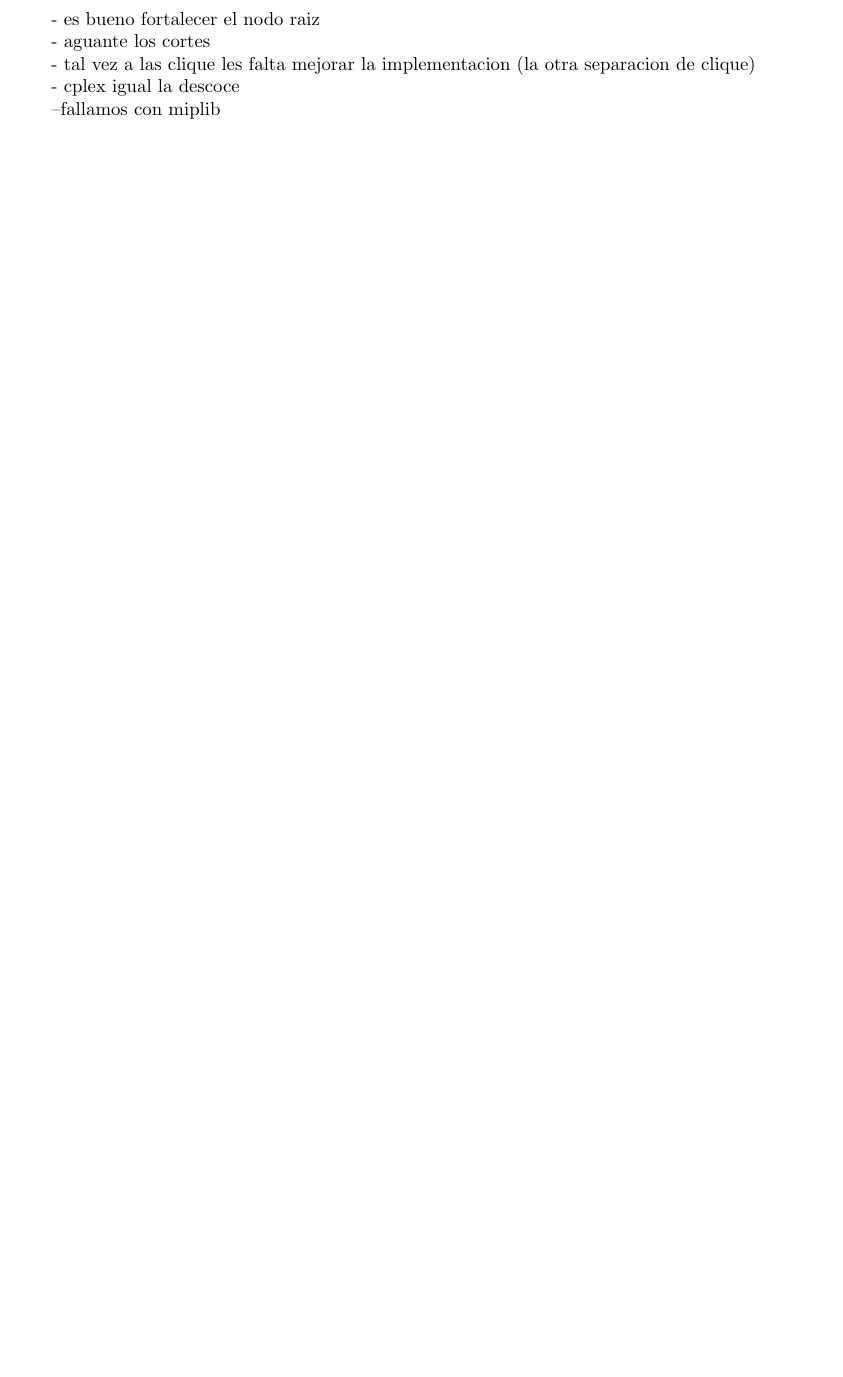
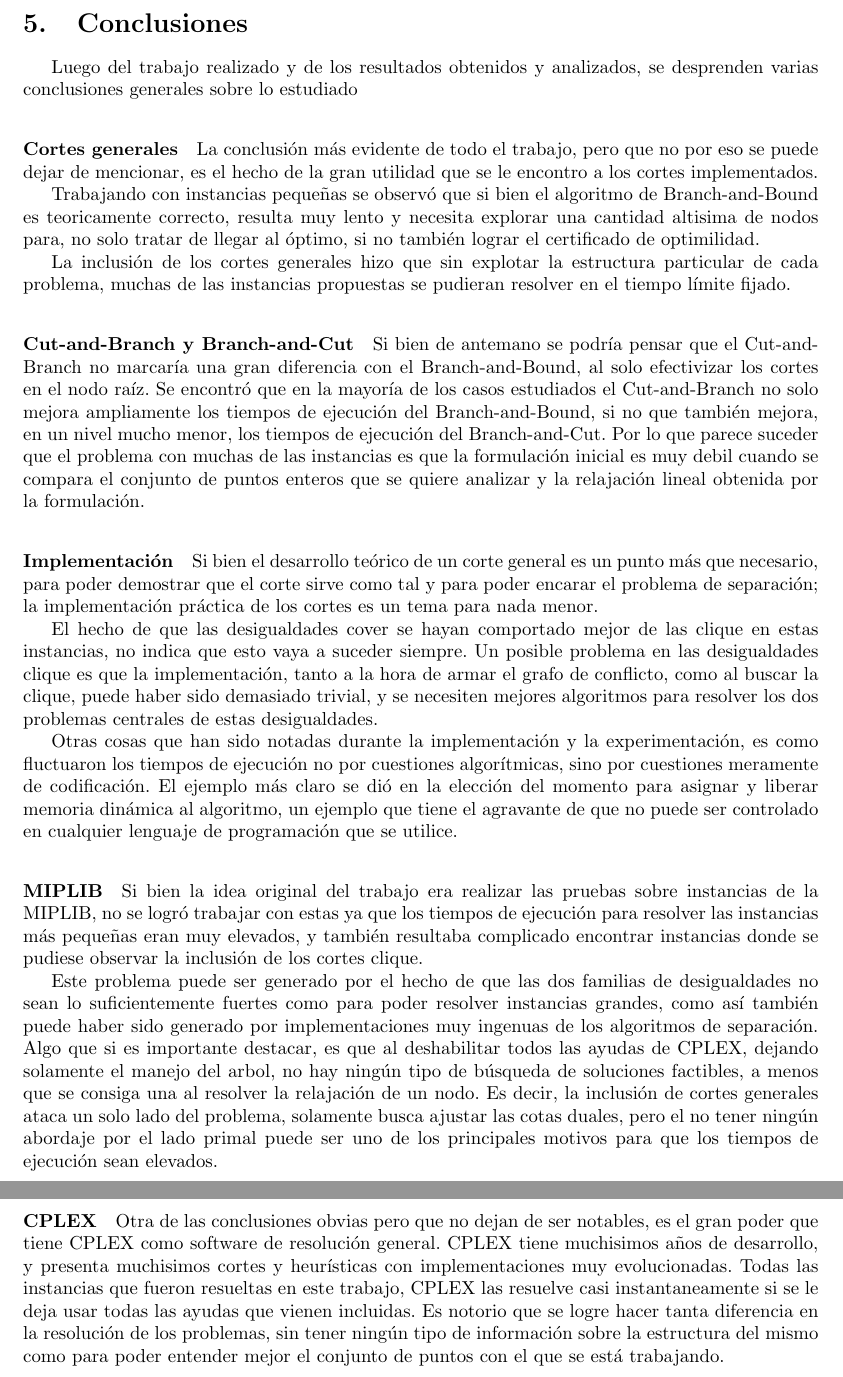
Before and after one commit to agustin666/tp-invop, a LaTeX document (informe/tp.tex, which reads informe/Conclusiones.tex): part of page 16 of 16 before the commit and two parts of pages 16 and 17 of 17 after it, the two joined at a grey line, cut at the place of the change, the shorter picture padded with empty space. Compiled offline with pdfLaTeX; a LaTeX package or settings file that is missing is left out; an older LaTeX class or package is replaced by its successor.

Commit message:
conclusiones

```diff
--- a/informe/Conclusiones.tex
+++ b/informe/Conclusiones.tex
@@ -1,14 +1,39 @@
 \section{Conclusiones}
 
-- es bueno fortalecer el nodo raiz
 
-- aguante los cortes
+Luego del trabajo realizado y de los resultados obtenidos y analizados, se desprenden varias conclusiones generales sobre lo estudiado
+
+\medskip
+\paragraph{Cortes generales}
+La conclusi\'on m\'as evidente de todo el trabajo, pero que no por eso se puede dejar de mencionar, es el hecho de la gran utilidad que se le encontro a los cortes implementados.
+
+Trabajando con instancias peque\~nas se observ\'o que si bien el algoritmo de Branch-and-Bound es teoricamente correcto, resulta muy lento y necesita explorar una cantidad altisima de nodos para, no solo tratar de llegar al \'optimo, si no tambi\'en lograr el certificado de optimilidad.
+
+La inclusi\'on de los cortes generales hizo que sin explotar la estructura particular de cada problema, muchas de las instancias propuestas se pudieran resolver en el tiempo l\'imite fijado.
+
+\medskip
+\paragraph{Cut-and-Branch y Branch-and-Cut}
+
+Si bien de antemano se podr\'ia pensar que el Cut-and-Branch no marcar\'ia una gran diferencia con el Branch-and-Bound, al solo efectivizar los cortes en el nodo ra\'iz. Se encontr\'o que en la mayor\'ia de los casos estudiados el Cut-and-Branch no solo mejora ampliamente los tiempos de ejecuci\'on del Branch-and-Bound, si no que tambi\'en mejora, en un nivel mucho menor, los tiempos de ejecuci\'on del Branch-and-Cut. Por lo que parece suceder que el problema con muchas de las instancias es que la formulaci\'on inicial es muy debil cuando se compara el conjunto de puntos enteros que se quiere analizar y la relajaci\'on lineal obtenida por la formulaci\'on.
 
 
-- tal vez a las clique les falta mejorar la implementacion (la otra separacion de clique)
+\medskip
+\paragraph{Implementaci\'on}
+
+Si bien el desarrollo te\'orico de un corte general es un punto m\'as que necesario, para poder demostrar que el corte sirve como tal y para poder encarar el problema de separaci\'on; la implementaci\'on pr\'actica de los cortes es un tema para nada menor.
+
+El hecho de que las desigualdades cover se hayan comportado mejor de las clique en estas instancias, no indica que esto vaya a suceder siempre. Un posible problema en las desigualdades clique es que la implementaci\'on, tanto a la hora de armar el grafo de conflicto, como al buscar la clique, puede haber sido demasiado trivial, y se necesiten mejores algoritmos para resolver los dos problemas centrales de estas desigualdades.
+
+Otras cosas que han sido notadas durante la implementaci\'on y la experimentaci\'on, es como fluctuaron los tiempos de ejecuci\'on no por cuestiones algor\'itmicas, sino por cuestiones meramente de codificaci\'on. El ejemplo m\'as claro se di\'o en la elecci\'on del momento para asignar y liberar memoria din\'amica al algoritmo, un ejemplo que tiene el agravante de que no puede ser controlado en cualquier lenguaje de programaci\'on que se utilice.
+
+\medskip
+\paragraph{MIPLIB}
+Si bien la idea original del trabajo era realizar las pruebas sobre instancias de la MIPLIB, no se logr\'o trabajar con estas ya que los tiempos de ejecuci\'on para resolver las instancias m\'as peque\~nas eran muy elevados, y tambi\'en resultaba complicado encontrar instancias donde se pudiese observar la inclusi\'on de los cortes clique.
+
+Este problema puede ser generado por el hecho de que las dos familias de desigualdades no sean lo suficientemente fuertes como para poder resolver instancias grandes, como as\'i tambi\'en puede haber sido generado por implementaciones muy ingenuas de los algoritmos de separaci\'on. Algo que si es importante destacar, es que al deshabilitar todos las ayudas de CPLEX, dejando solamente el manejo del arbol, no hay ning\'un tipo de b\'usqueda de soluciones factibles, a menos que se consiga una al resolver la relajaci\'on de un nodo. Es decir, la inclusi\'on de cortes generales ataca un solo lado del problema, solamente busca ajustar las cotas duales, pero el no tener ning\'un abordaje por el lado primal puede ser uno de los principales motivos para que los tiempos de ejecuci\'on sean elevados.
 
 
+\paragraph{CPLEX}
 
-- cplex igual la descoce
 
---fallamos con miplib
+Otra de las conclusiones obvias pero que no dejan de ser notables, es el gran poder que tiene CPLEX como software de resoluci\'on general. CPLEX tiene muchisimos a\~nos de desarrollo, y presenta muchisimos cortes y heur\'isticas con implementaciones muy evolucionadas. Todas las instancias que fueron resueltas en este trabajo, CPLEX las resuelve casi instantaneamente si se le deja usar todas las ayudas que vienen incluidas. Es notorio que se logre hacer tanta diferencia en la resoluci\'on de los problemas, sin tener ning\'un tipo de informaci\'on sobre la estructura del mismo como para poder entender mejor el conjunto de puntos con el que se est\'a trabajando.
```
Also changed, not shown: informe/tp.pdf, 4 other files.
